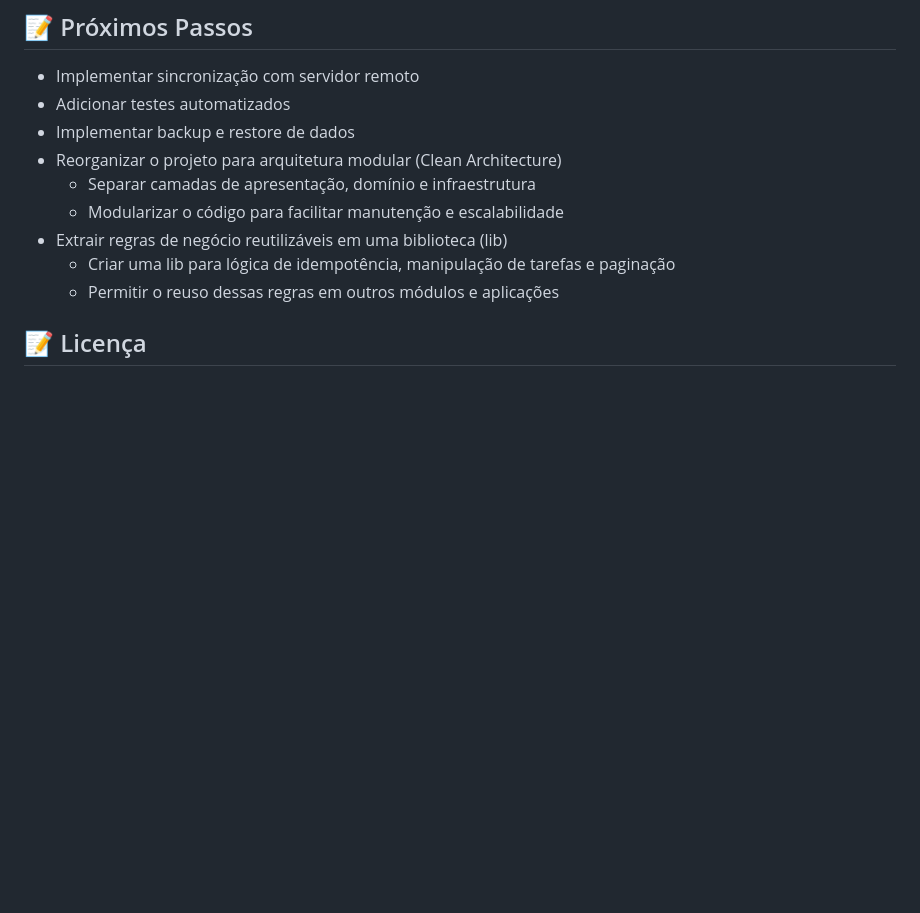
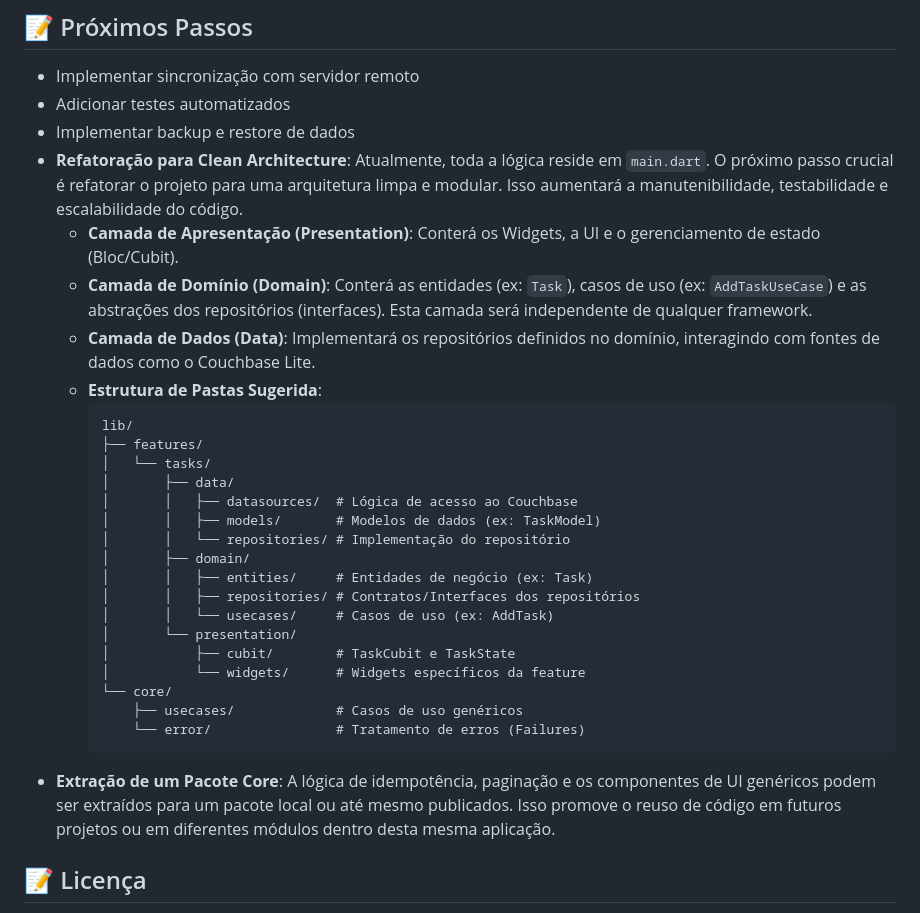
Before and after one commit to gladson/estudo-idempotencia-couchbase-lite, a Markdown page: README.md, the part around the change printed below. Drawn GitHub-style; blank space fills up the shorter version.

Commit message:
docs: atualização do README.md com a descrição da estrutura da Clean Architecture, tecnologias utilizadas e detalhes sobre a estrutura do banco de dados

````diff
--- a/README.md
+++ b/README.md
@@ -409,12 +418,31 @@ ggfm/
 - Implementar sincronização com servidor remoto
 - Adicionar testes automatizados
 - Implementar backup e restore de dados
-- Reorganizar o projeto para arquitetura modular (Clean Architecture)
-  - Separar camadas de apresentação, domínio e infraestrutura
-  - Modularizar o código para facilitar manutenção e escalabilidade
-- Extrair regras de negócio reutilizáveis em uma biblioteca (lib)
-  - Criar uma lib para lógica de idempotência, manipulação de tarefas e paginação
-  - Permitir o reuso dessas regras em outros módulos e aplicações
+- **Refatoração para Clean Architecture**: Atualmente, toda a lógica reside em `main.dart`. O próximo passo crucial é refatorar o projeto para uma arquitetura limpa e modular. Isso aumentará a manutenibilidade, testabilidade e escalabilidade do código.
+  - **Camada de Apresentação (Presentation)**: Conterá os Widgets, a UI e o gerenciamento de estado (Bloc/Cubit).
+  - **Camada de Domínio (Domain)**: Conterá as entidades (ex: `Task`), casos de uso (ex: `AddTaskUseCase`) e as abstrações dos repositórios (interfaces). Esta camada será independente de qualquer framework.
+  - **Camada de Dados (Data)**: Implementará os repositórios definidos no domínio, interagindo com fontes de dados como o Couchbase Lite.
+  - **Estrutura de Pastas Sugerida**:
+    ```
+    lib/
+    ├── features/
+    │   └── tasks/
+    │       ├── data/
+    │       │   ├── datasources/  # Lógica de acesso ao Couchbase
+    │       │   ├── models/       # Modelos de dados (ex: TaskModel)
+    │       │   └── repositories/ # Implementação do repositório
+    │       ├── domain/
+    │       │   ├── entities/     # Entidades de negócio (ex: Task)
+    │       │   ├── repositories/ # Contratos/Interfaces dos repositórios
+    │       │   └── usecases/     # Casos de uso (ex: AddTask)
+    │       └── presentation/
+    │           ├── cubit/        # TaskCubit e TaskState
+    │           └── widgets/      # Widgets específicos da feature
+    └── core/
+        ├── usecases/             # Casos de uso genéricos
+        └── error/                # Tratamento de erros (Failures)
+    ```
+- **Extração de um Pacote Core**: A lógica de idempotência, paginação e os componentes de UI genéricos podem ser extraídos para um pacote local ou até mesmo publicados. Isso promove o reuso de código em futuros projetos ou em diferentes módulos dentro desta mesma aplicação.
 
 ## 📝 Licença
 
````
Also changed, not shown: other parts of README.md (+23 -14 lines).
